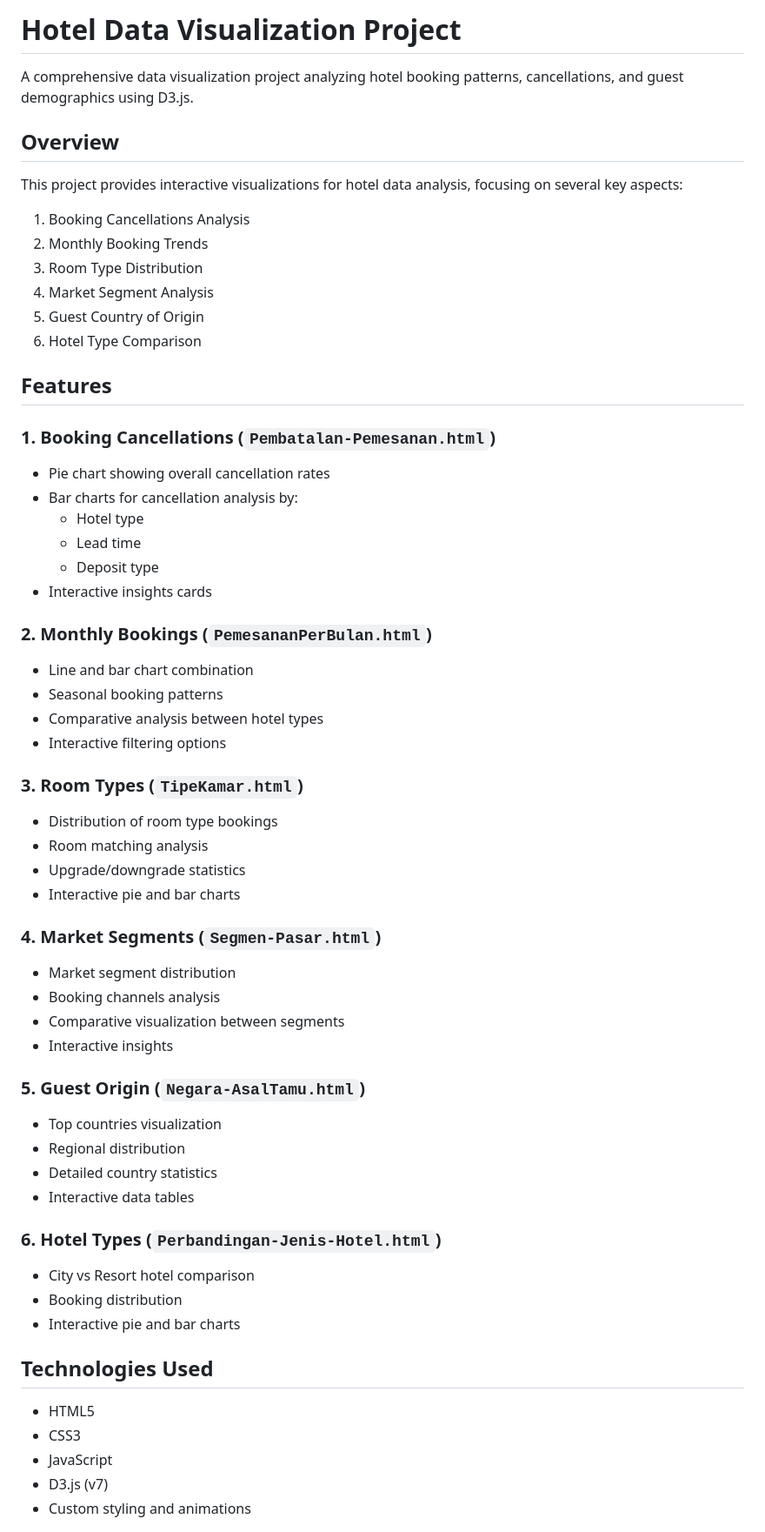
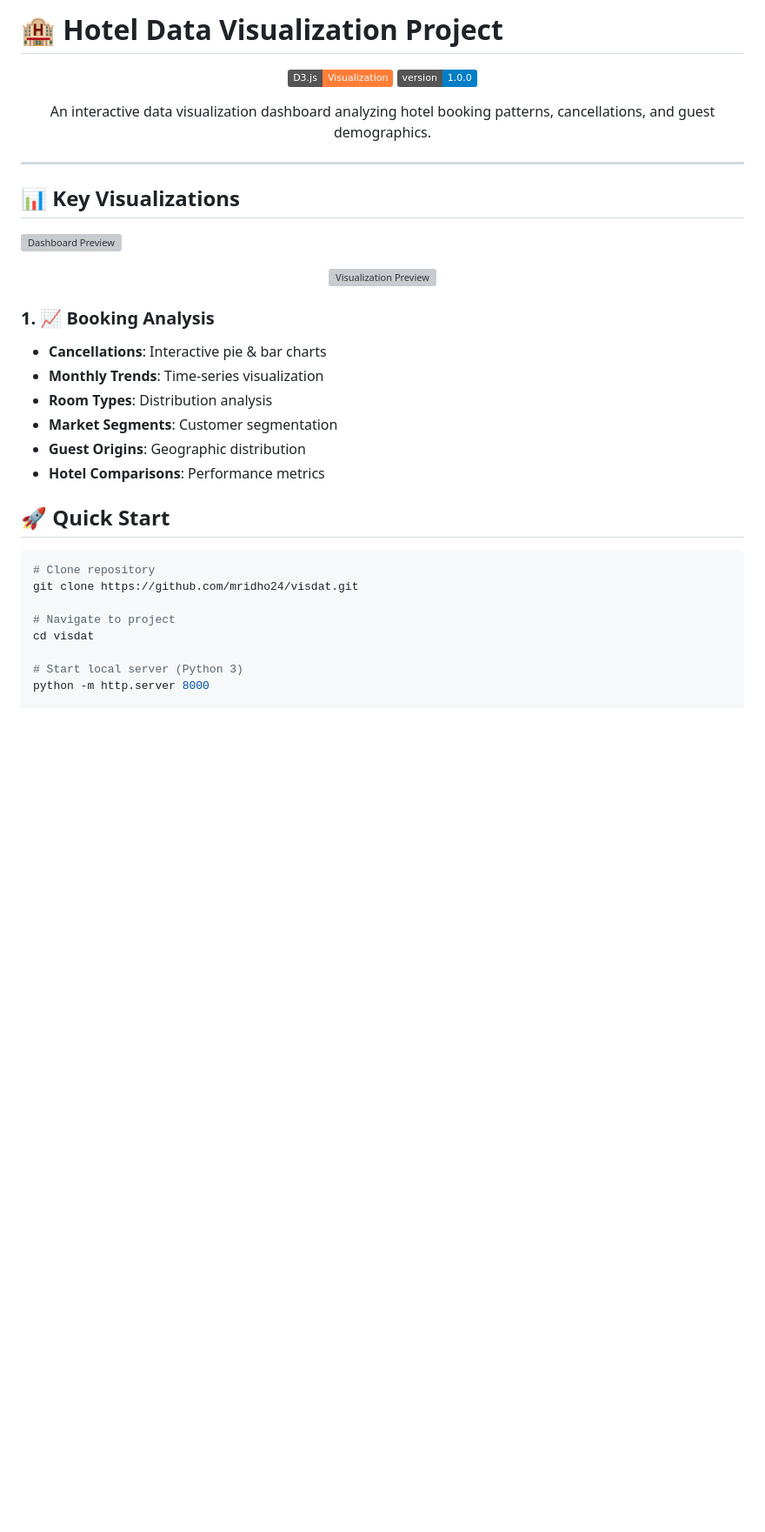
Before and after one commit to mridho24/visdat, a Markdown page: README.md, the part around the change printed below. Shown: that part at 87% size. GitHub-like rendering; badges without logos; blank space fills up the shorter version; grey boxes are pictures that could not be loaded.

````diff
--- a/README.md
+++ b/README.md
@@ -1,62 +1,41 @@
-# Hotel Data Visualization Project
+# 🏨 Hotel Data Visualization Project
 
-A comprehensive data visualization project analyzing hotel booking patterns, cancellations, and guest demographics using D3.js.
+<div align="center">
 
-## Overview
+![Hotel Visualization](https://img.shields.io/badge/D3.js-Visualization-orange)
+![Version](https://img.shields.io/badge/version-1.0.0-blue)
 
-This project provides interactive visualizations for hotel data analysis, focusing on several key aspects:
+An interactive data visualization dashboard analyzing hotel booking patterns, cancellations, and guest demographics.
 
-1. Booking Cancellations Analysis
-2. Monthly Booking Trends
-3. Room Type Distribution
-4. Market Segment Analysis
-5. Guest Country of Origin
-6. Hotel Type Comparison
+</div>
 
-## Features
+---
 
-### 1. Booking Cancellations (`Pembatalan-Pemesanan.html`)
-- Pie chart showing overall cancellation rates
-- Bar charts for cancellation analysis by:
-  - Hotel type
-  - Lead time
-  - Deposit type
-- Interactive insights cards
+## 📊 Key Visualizations
 
-### 2. Monthly Bookings (`PemesananPerBulan.html`)
-- Line and bar chart combination
-- Seasonal booking patterns
-- Comparative analysis between hotel types
-- Interactive filtering options
+![Dashboard Preview](preview-dashboard.png)
 
-### 3. Room Types (`TipeKamar.html`)
-- Distribution of room type bookings
-- Room matching analysis
-- Upgrade/downgrade statistics
-- Interactive pie and bar charts
+<div align="center">
+<img src="preview.gif" alt="Visualization Preview" width="600px"/>
+</div>
 
-### 4. Market Segments (`Segmen-Pasar.html`)
-- Market segment distribution
-- Booking channels analysis
-- Comparative visualization between segments
-- Interactive insights
+### 1. 📈 Booking Analysis
+- **Cancellations**: Interactive pie & bar charts
+- **Monthly Trends**: Time-series visualization
+- **Room Types**: Distribution analysis
+- **Market Segments**: Customer segmentation
+- **Guest Origins**: Geographic distribution
+- **Hotel Comparisons**: Performance metrics
 
-### 5. Guest Origin (`Negara-AsalTamu.html`)
-- Top countries visualization
-- Regional distribution
-- Detailed country statistics
-- Interactive data tables
+## 🚀 Quick Start
 
-### 6. Hotel Types (`Perbandingan-Jenis-Hotel.html`)
-- City vs Resort hotel comparison
-- Booking distribution
-- Interactive pie and bar charts
+```bash
+# Clone repository
+git clone https://github.com/mridho24/visdat.git
 
-## Technologies Used
+# Navigate to project
+cd visdat
 
-- HTML5
-- CSS3
-- JavaScript
-- D3.js (v7)
-- Custom styling and animations
+# Start local server (Python 3)
+python -m http.server 8000
 
````
Also changed, not shown: other parts of README.md (+62 -58 lines).
